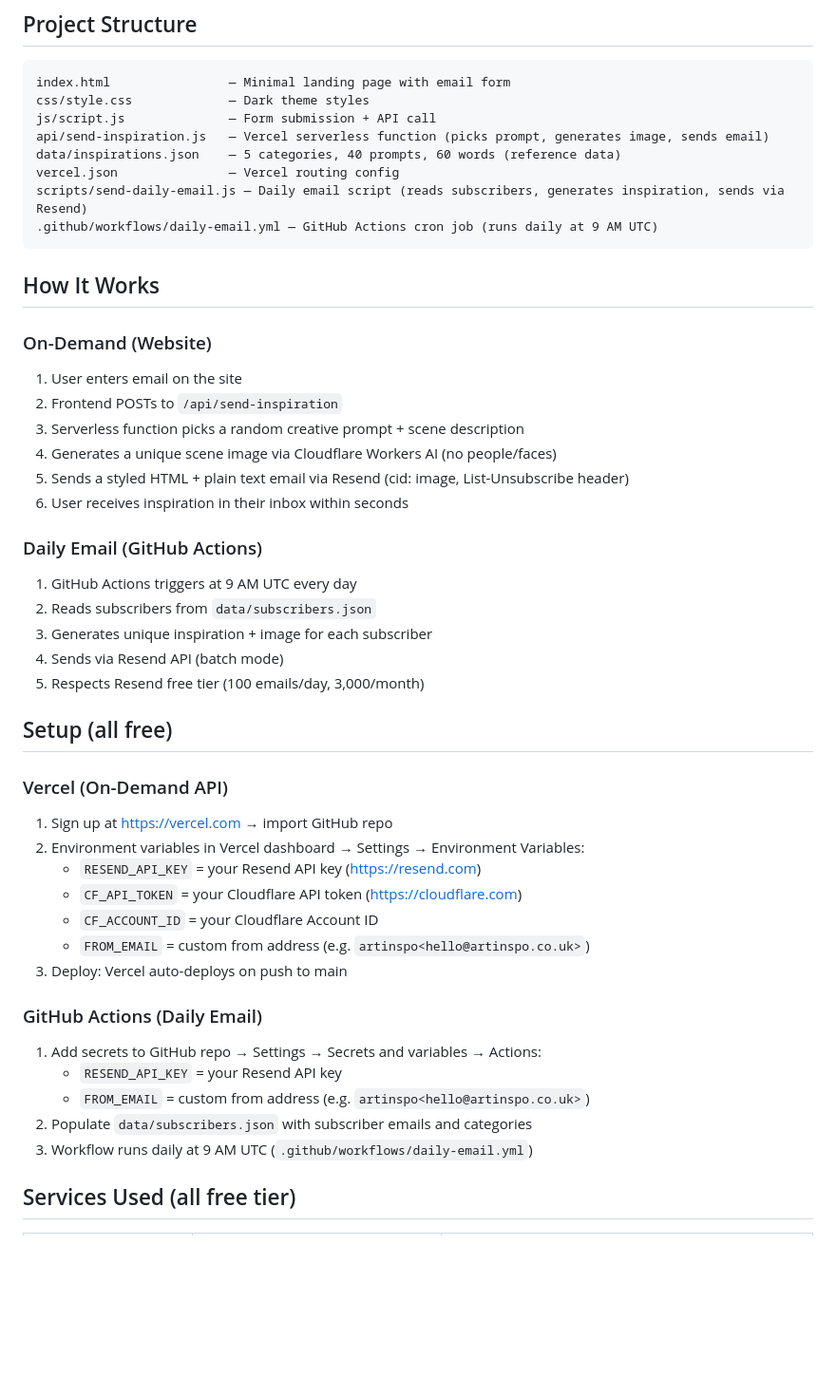
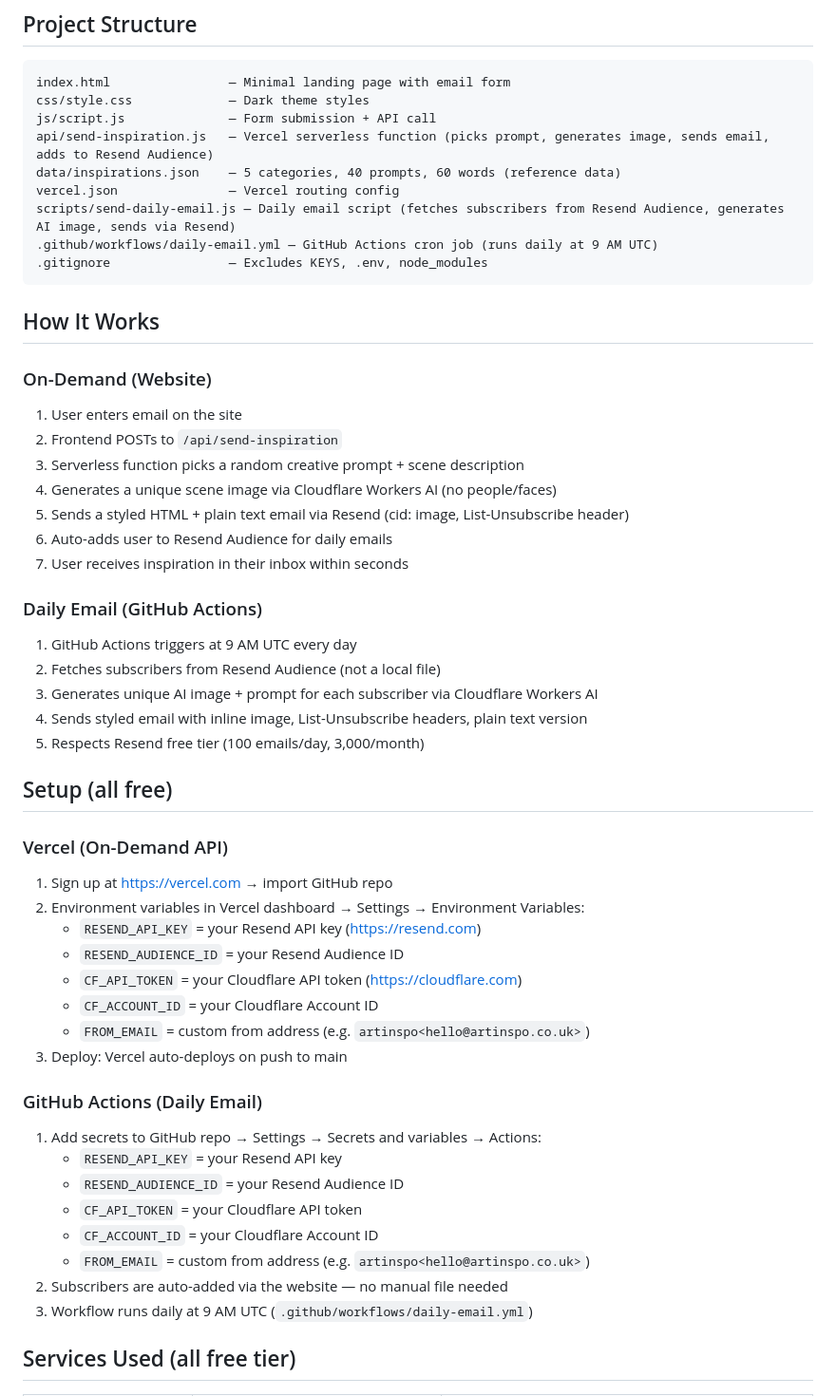
Before and after one commit to MH-787b/INSPO, a Markdown page: CLAUDE.md, the part around the change. Shown at 95% size. Rendered like a GitHub page; blank space fills up the shorter version.

Commit message:
Update CLAUDE.md to reflect Resend Audience subscriber flow and all required env vars
Co-Authored-By: Claude Opus 4.6 <noreply@anthropic.com>

````diff
--- a/CLAUDE.md
+++ b/CLAUDE.md
@@ -15,11 +15,12 @@ A minimal website where users enter their email and instantly receive a unique i
 index.html                — Minimal landing page with email form
 css/style.css             — Dark theme styles
 js/script.js              — Form submission + API call
-api/send-inspiration.js   — Vercel serverless function (picks prompt, generates image, sends email)
+api/send-inspiration.js   — Vercel serverless function (picks prompt, generates image, sends email, adds to Resend Audience)
 data/inspirations.json    — 5 categories, 40 prompts, 60 words (reference data)
 vercel.json               — Vercel routing config
-scripts/send-daily-email.js — Daily email script (reads subscribers, generates inspiration, sends via Resend)
+scripts/send-daily-email.js — Daily email script (fetches subscribers from Resend Audience, generates AI image, sends via Resend)
 .github/workflows/daily-email.yml — GitHub Actions cron job (runs daily at 9 AM UTC)
+.gitignore                — Excludes KEYS, .env, node_modules
 ```
 
 ## How It Works
@@ -29,13 +30,14 @@ scripts/send-daily-email.js — Daily email script (reads subscribers, generates
 3. Serverless function picks a random creative prompt + scene description
 4. Generates a unique scene image via Cloudflare Workers AI (no people/faces)
 5. Sends a styled HTML + plain text email via Resend (cid: image, List-Unsubscribe header)
-6. User receives inspiration in their inbox within seconds
+6. Auto-adds user to Resend Audience for daily emails
+7. User receives inspiration in their inbox within seconds
 
 ### Daily Email (GitHub Actions)
 1. GitHub Actions triggers at 9 AM UTC every day
-2. Reads subscribers from `data/subscribers.json`
-3. Generates unique inspiration + image for each subscriber
-4. Sends via Resend API (batch mode)
+2. Fetches subscribers from Resend Audience (not a local file)
+3. Generates unique AI image + prompt for each subscriber via Cloudflare Workers AI
+4. Sends styled email with inline image, List-Unsubscribe headers, plain text version
 5. Respects Resend free tier (100 emails/day, 3,000/month)
 
 ## Setup (all free)
@@ -44,6 +46,7 @@ scripts/send-daily-email.js — Daily email script (reads subscribers, generates
 1. Sign up at https://vercel.com → import GitHub repo
 2. Environment variables in Vercel dashboard → Settings → Environment Variables:
    - `RESEND_API_KEY` = your Resend API key (https://resend.com)
+   - `RESEND_AUDIENCE_ID` = your Resend Audience ID
    - `CF_API_TOKEN` = your Cloudflare API token (https://cloudflare.com)
    - `CF_ACCOUNT_ID` = your Cloudflare Account ID
    - `FROM_EMAIL` = custom from address (e.g. `artinspo<hello@artinspo.co.uk>`)
@@ -52,8 +55,11 @@ scripts/send-daily-email.js — Daily email script (reads subscribers, generates
 ### GitHub Actions (Daily Email)
 1. Add secrets to GitHub repo → Settings → Secrets and variables → Actions:
    - `RESEND_API_KEY` = your Resend API key
+   - `RESEND_AUDIENCE_ID` = your Resend Audience ID
+   - `CF_API_TOKEN` = your Cloudflare API token
+   - `CF_ACCOUNT_ID` = your Cloudflare Account ID
    - `FROM_EMAIL` = custom from address (e.g. `artinspo<hello@artinspo.co.uk>`)
-2. Populate `data/subscribers.json` with subscriber emails and categories
+2. Subscribers are auto-added via the website — no manual file needed
 3. Workflow runs daily at 9 AM UTC (`.github/workflows/daily-email.yml`)
 
 ## Services Used (all free tier)
````
